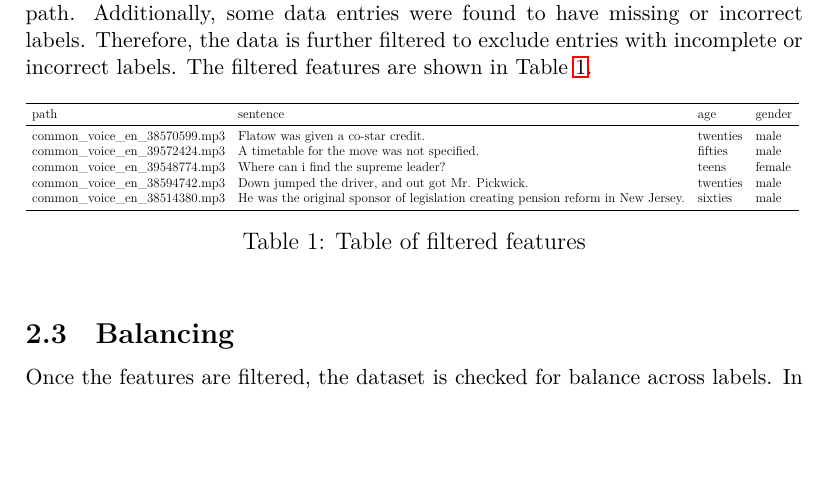
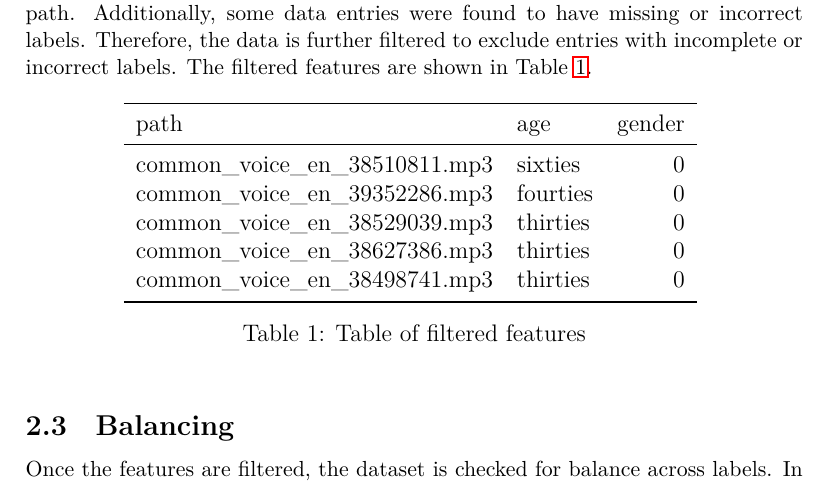
Before and after one commit to Gaitch/voice_mf_classification, a LaTeX paper (doc/main.tex, which reads doc/tables/features.tex): part of page 7 of 23 before the commit and part of page 7 of 24 after it, cut so that both start at the same text, the shorter picture padded with empty space. Compiled offline with LuaLaTeX; a missing font is replaced by an installed copy or a similar font.

Commit message:
[DOCS] table

```diff
--- a/doc/tables/features.tex
+++ b/doc/tables/features.tex
@@ -1,11 +1,11 @@
-\begin{tabular}{llll}
+\begin{tabular}{llr}
 \toprule
-path & sentence & age & gender \\
+path & age & gender \\
 \midrule
-common\_voice\_en\_38570599.mp3 & Flatow was given a co-star credit. & twenties & male \\
-common\_voice\_en\_39572424.mp3 & A timetable for the move was not specified. & fifties & male \\
-common\_voice\_en\_39548774.mp3 & Where can i find the supreme leader? & teens & female \\
-common\_voice\_en\_38594742.mp3 & Down jumped the driver, and out got Mr. Pickwick. & twenties & male \\
-common\_voice\_en\_38514380.mp3 & He was the original sponsor of legislation creating pension reform in New Jersey. & sixties & male \\
+common\_voice\_en\_38510811.mp3 & sixties & 0 \\
+common\_voice\_en\_39352286.mp3 & fourties & 0 \\
+common\_voice\_en\_38529039.mp3 & thirties & 0 \\
+common\_voice\_en\_38627386.mp3 & thirties & 0 \\
+common\_voice\_en\_38498741.mp3 & thirties & 0 \\
 \bottomrule
 \end{tabular}
```
